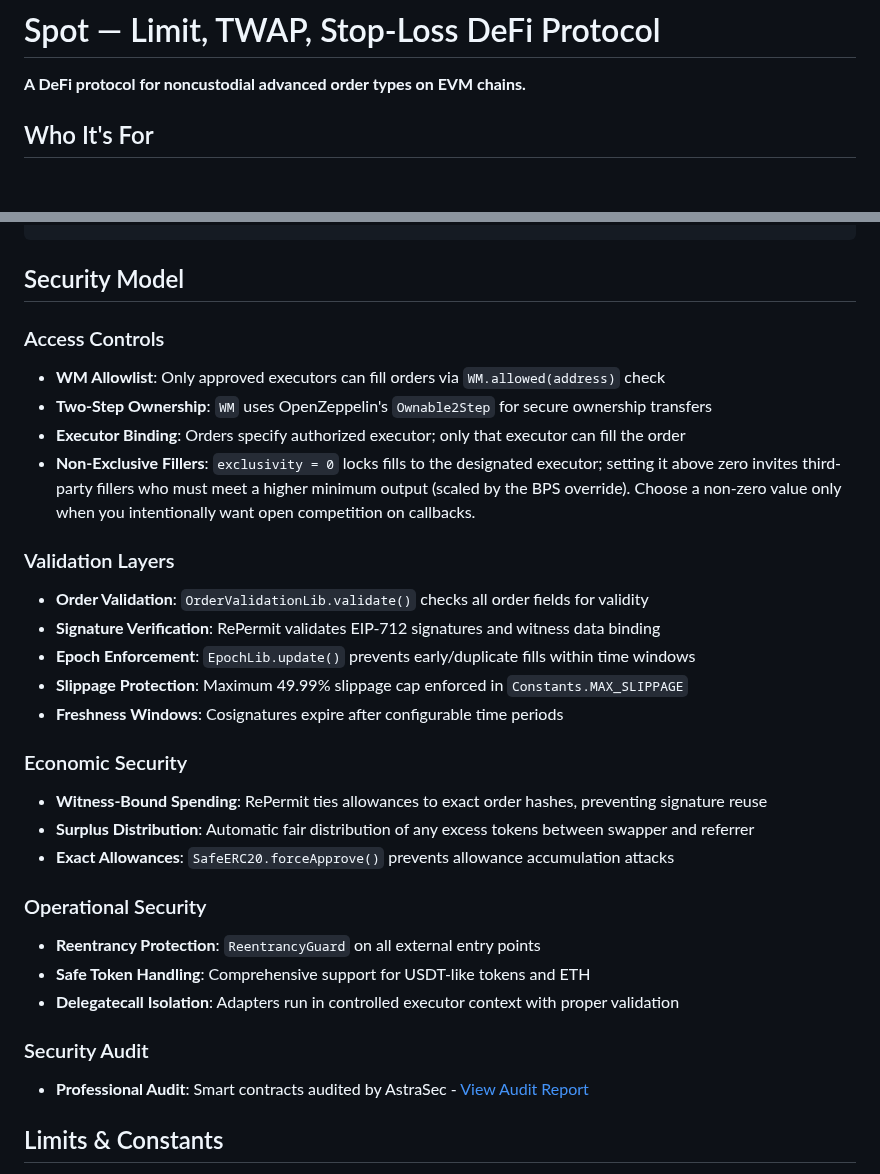
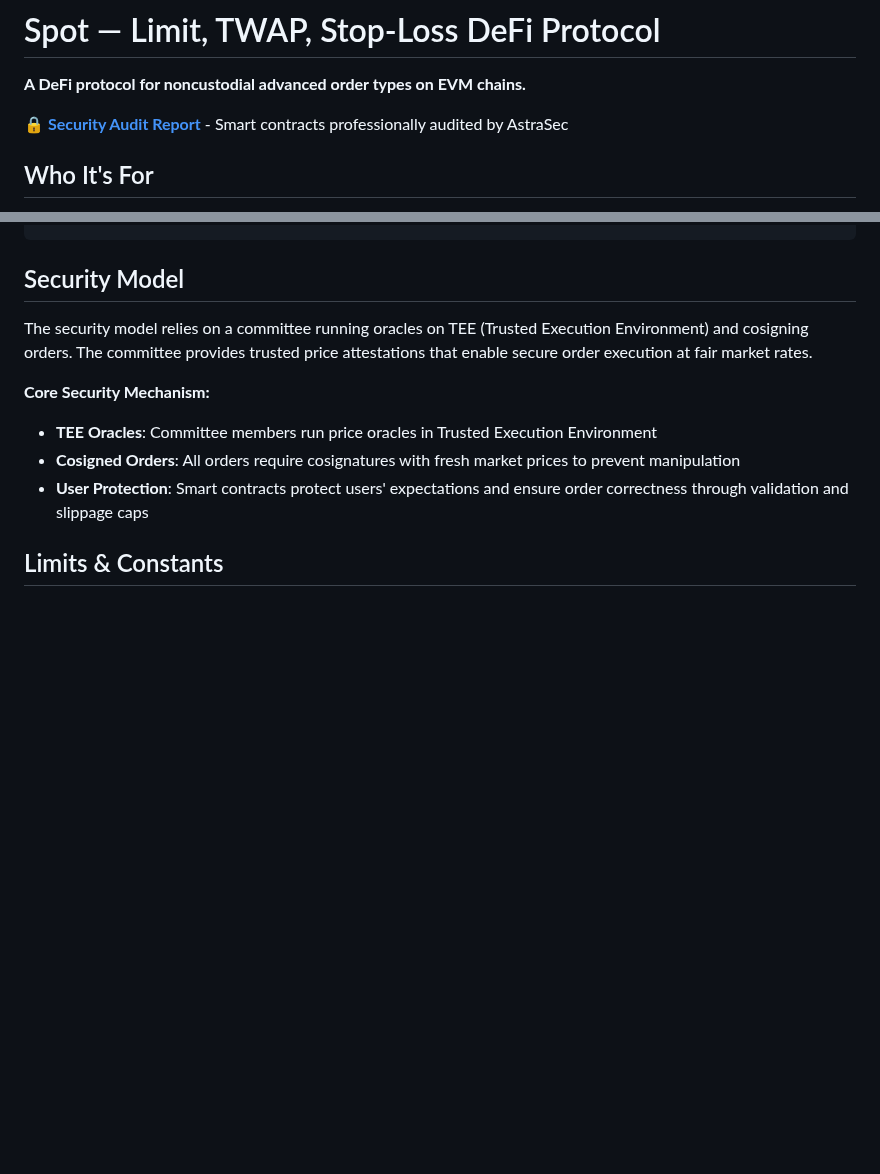
Before and after one commit to orbs-network/spot, a Markdown page: README.md, 2 parts joined by grey strips. Drawn GitHub-style; blank space fills up the shorter version.

Commit message:
Move audit link to top and simplify security model per feedback
Co-authored-by: DanielZlotin <6660239+DanielZlotin@users.noreply.github.com>

```diff
--- a/README.md
+++ b/README.md
@@ -1,6 +1,8 @@
 # Spot — Limit, TWAP, Stop-Loss DeFi Protocol
 
 **A DeFi protocol for noncustodial advanced order types on EVM chains.**
+
+**🔒 [Security Audit Report](./Audit-AstraSec.pdf)** - Smart contracts professionally audited by AstraSec
 
 ## Who It's For
 
@@ -141,31 +143,12 @@ Order memory order = Order({
 
 ## Security Model
 
-### Access Controls
-- **WM Allowlist**: Only approved executors can fill orders via `WM.allowed(address)` check
-- **Two-Step Ownership**: `WM` uses OpenZeppelin's `Ownable2Step` for secure ownership transfers
-- **Executor Binding**: Orders specify authorized executor; only that executor can fill the order
-- **Non-Exclusive Fillers**: `exclusivity = 0` locks fills to the designated executor; setting it above zero invites third-party fillers who must meet a higher minimum output (scaled by the BPS override). Choose a non-zero value only when you intentionally want open competition on callbacks.
+The security model relies on a committee running oracles on TEE (Trusted Execution Environment) and cosigning orders. The committee provides trusted price attestations that enable secure order execution at fair market rates.
 
-### Validation Layers
-- **Order Validation**: `OrderValidationLib.validate()` checks all order fields for validity
-- **Signature Verification**: RePermit validates EIP-712 signatures and witness data binding
-- **Epoch Enforcement**: `EpochLib.update()` prevents early/duplicate fills within time windows
-- **Slippage Protection**: Maximum 49.99% slippage cap enforced in `Constants.MAX_SLIPPAGE`
-- **Freshness Windows**: Cosignatures expire after configurable time periods
-
-### Economic Security
-- **Witness-Bound Spending**: RePermit ties allowances to exact order hashes, preventing signature reuse
-- **Surplus Distribution**: Automatic fair distribution of any excess tokens between swapper and referrer
-- **Exact Allowances**: `SafeERC20.forceApprove()` prevents allowance accumulation attacks
-
-### Operational Security
-- **Reentrancy Protection**: `ReentrancyGuard` on all external entry points
-- **Safe Token Handling**: Comprehensive support for USDT-like tokens and ETH
-- **Delegatecall Isolation**: Adapters run in controlled executor context with proper validation
-
-### Security Audit
-- **Professional Audit**: Smart contracts audited by AstraSec - [View Audit Report](./Audit-AstraSec.pdf)
+**Core Security Mechanism:**
+- **TEE Oracles**: Committee members run price oracles in Trusted Execution Environment
+- **Cosigned Orders**: All orders require cosignatures with fresh market prices to prevent manipulation
+- **User Protection**: Smart contracts protect users' expectations and ensure order correctness through validation and slippage caps
 
 ## Limits & Constants
 
```
